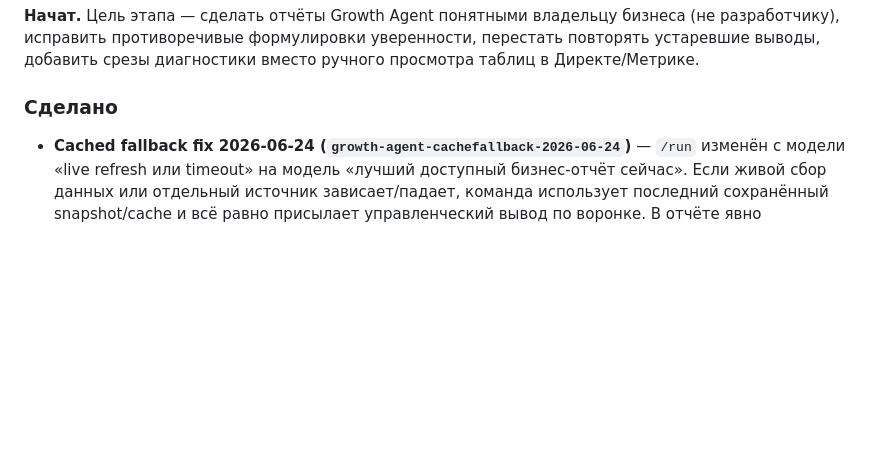
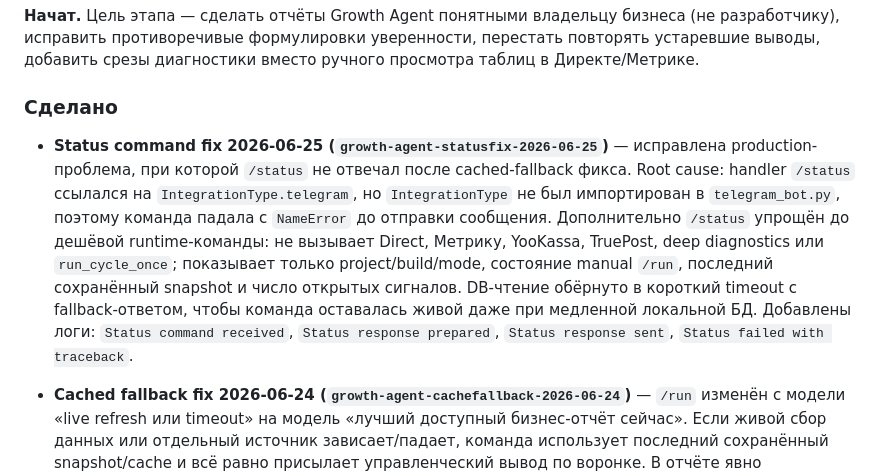
Before and after one commit to belkinboris/growthagent, a Markdown page: PROJECT_STATE.md, the part around the change. GitHub-like rendering; blank space fills up the shorter version.

```diff
--- a/PROJECT_STATE.md
+++ b/PROJECT_STATE.md
@@ -20,6 +20,20 @@
 ручного просмотра таблиц в Директе/Метрике.
 
 ### Сделано
+
+- **Status command fix 2026-06-25 (`growth-agent-statusfix-2026-06-25`)** —
+  исправлена production-проблема, при которой `/status` не отвечал после
+  cached-fallback фикса. Root cause: handler `/status` ссылался на
+  `IntegrationType.telegram`, но `IntegrationType` не был импортирован в
+  `telegram_bot.py`, поэтому команда падала с `NameError` до отправки
+  сообщения. Дополнительно `/status` упрощён до дешёвой runtime-команды:
+  не вызывает Direct, Метрику, YooKassa, TruePost, deep diagnostics или
+  `run_cycle_once`; показывает только project/build/mode, состояние
+  manual `/run`, последний сохранённый snapshot и число открытых сигналов.
+  DB-чтение обёрнуто в короткий timeout с fallback-ответом, чтобы команда
+  оставалась живой даже при медленной локальной БД. Добавлены логи:
+  `Status command received`, `Status response prepared`,
+  `Status response sent`, `Status failed with traceback`.
 
 - **Cached fallback fix 2026-06-24 (`growth-agent-cachefallback-2026-06-24`)** —
   `/run` изменён с модели «live refresh или timeout» на модель «лучший
```
